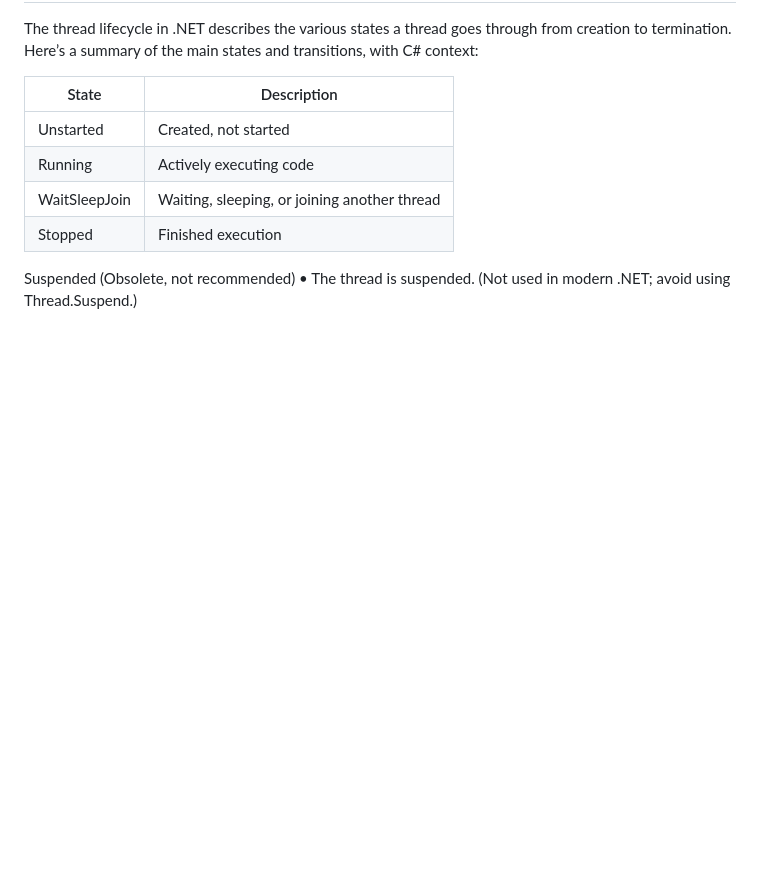
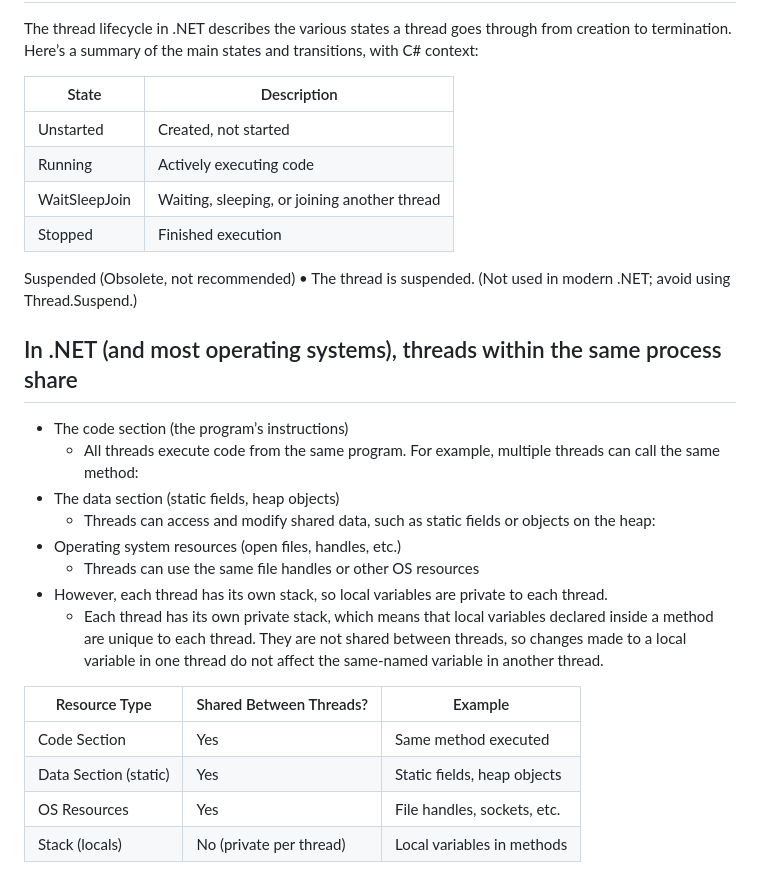
Before and after one commit to manojkumar-jmp/explore-async, a Markdown page: docs/MODULE-1.md, the part around the change. Rendered like a GitHub page; blank space fills up the shorter version.

```diff
--- a/docs/MODULE-1.md
+++ b/docs/MODULE-1.md
@@ -84,3 +84,21 @@ The thread lifecycle in .NET describes the various states a thread goes through
 
 Suspended (Obsolete, not recommended)
 •	The thread is suspended. (Not used in modern .NET; avoid using Thread.Suspend.)
+
+## In .NET (and most operating systems), threads within the same process share
+ - The code section (the program’s instructions)
+   - All threads execute code from the same program. For example, multiple threads can call the same method:
+ - The data section (static fields, heap objects)
+   - Threads can access and modify shared data, such as static fields or objects on the heap:
+ - Operating system resources (open files, handles, etc.)
+   - Threads can use the same file handles or other OS resources
+ - However, each thread has its own stack, so local variables are private to each thread.
+   - Each thread has its own private stack, which means that local variables declared inside a method are unique to each thread. They are not shared between threads, so changes made to a local variable in one thread do not affect the same-named variable in another thread.
+
+
+| Resource Type         | Shared Between Threads? | Example                       |
+|-----------------------|------------------------|--------------------------------|
+| Code Section          | Yes                    | Same method executed           |
+| Data Section (static) | Yes                    | Static fields, heap objects    |
+| OS Resources          | Yes                    | File handles, sockets, etc.    |
+| Stack (locals)        | No (private per thread)| Local variables in methods     |
```
